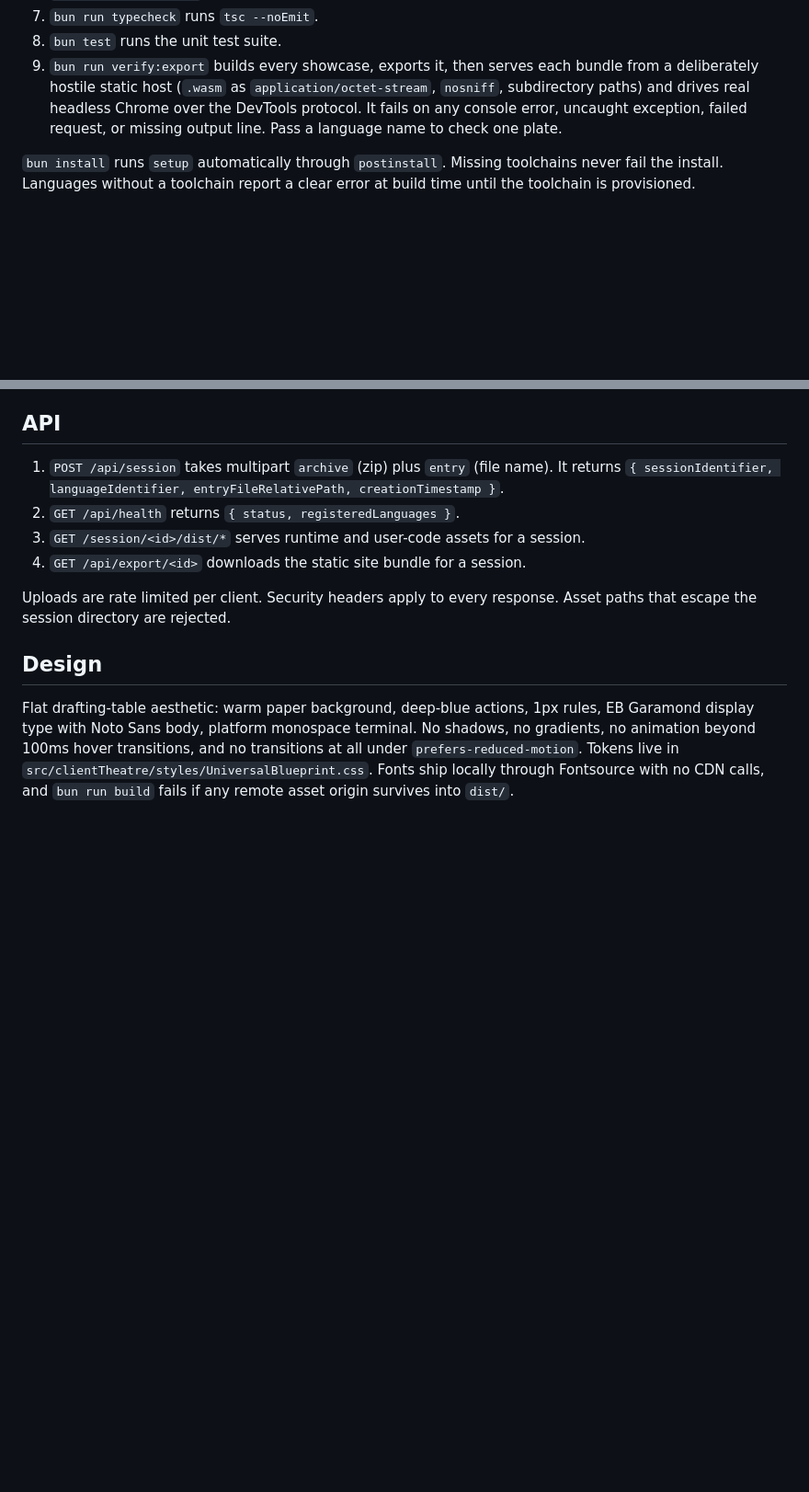
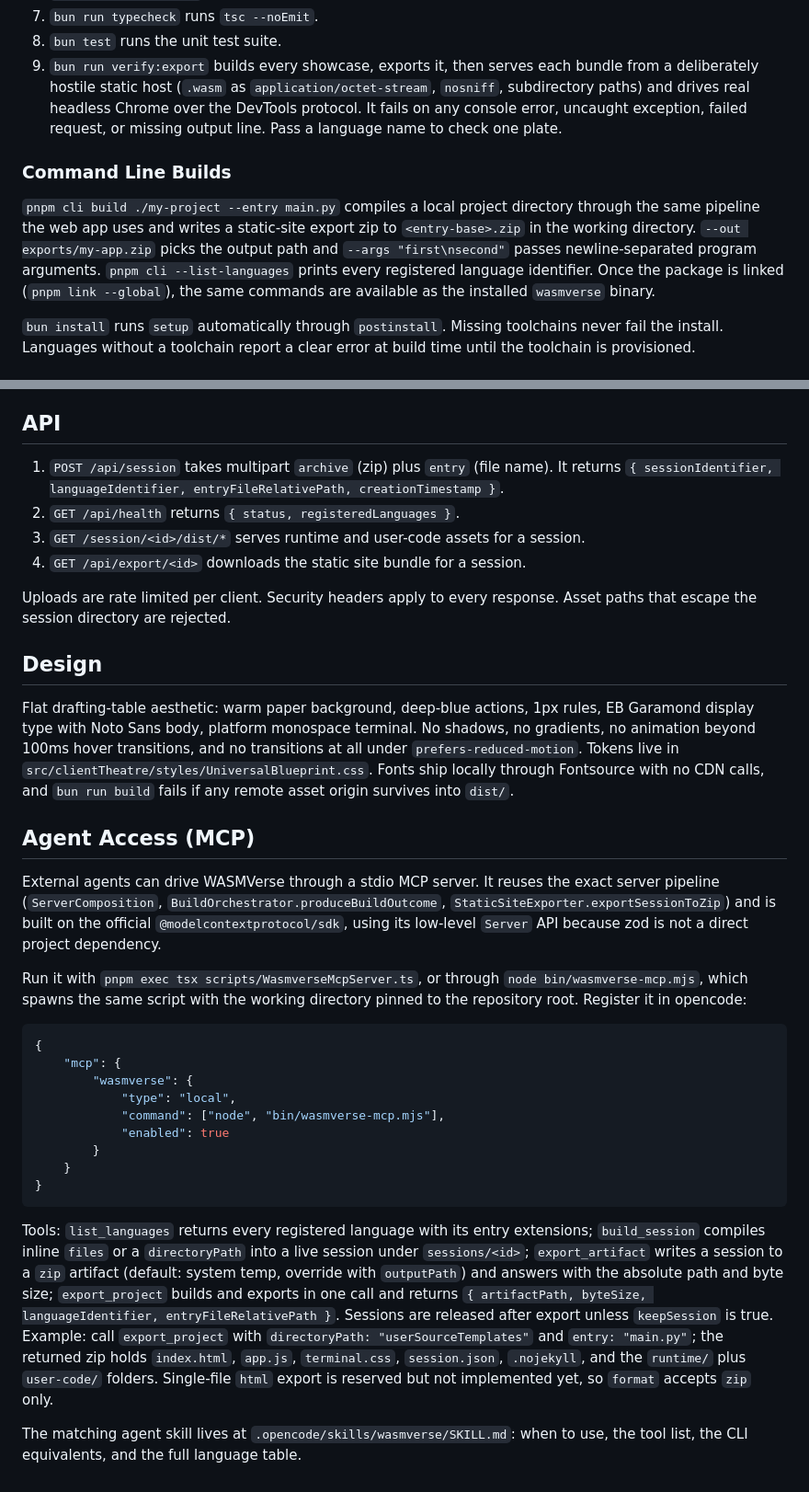
Before and after one commit to richie-rich90454/wasmverse, a Markdown page: README.md, 2 parts joined by grey strips. Shown at 92% size. Rendered like a GitHub page; blank space fills up the shorter version.

Commit message:
docs(readme): document the cli and mcp access

````diff
--- a/README.md
+++ b/README.md
@@ -24,6 +24,10 @@ Open `http://localhost:5173`, press Run plate on the Python plate, and answer th
 7. `bun run typecheck` runs `tsc --noEmit`.
 8. `bun test` runs the unit test suite.
 9. `bun run verify:export` builds every showcase, exports it, then serves each bundle from a deliberately hostile static host (`.wasm` as `application/octet-stream`, `nosniff`, subdirectory paths) and drives real headless Chrome over the DevTools protocol. It fails on any console error, uncaught exception, failed request, or missing output line. Pass a language name to check one plate.
+
+### Command Line Builds
+
+`pnpm cli build ./my-project --entry main.py` compiles a local project directory through the same pipeline the web app uses and writes a static-site export zip to `<entry-base>.zip` in the working directory. `--out exports/my-app.zip` picks the output path and `--args "first\nsecond"` passes newline-separated program arguments. `pnpm cli --list-languages` prints every registered language identifier. Once the package is linked (`pnpm link --global`), the same commands are available as the installed `wasmverse` binary.
 
 `bun install` runs `setup` automatically through `postinstall`. Missing toolchains never fail the install. Languages without a toolchain report a clear error at build time until the toolchain is provisioned.
 
@@ -91,3 +95,25 @@ Uploads are rate limited per client. Security headers apply to every response. A
 ## Design
 
 Flat drafting-table aesthetic: warm paper background, deep-blue actions, 1px rules, EB Garamond display type with Noto Sans body, platform monospace terminal. No shadows, no gradients, no animation beyond 100ms hover transitions, and no transitions at all under `prefers-reduced-motion`. Tokens live in `src/clientTheatre/styles/UniversalBlueprint.css`. Fonts ship locally through Fontsource with no CDN calls, and `bun run build` fails if any remote asset origin survives into `dist/`.
+
+## Agent Access (MCP)
+
+External agents can drive WASMVerse through a stdio MCP server. It reuses the exact server pipeline (`ServerComposition`, `BuildOrchestrator.produceBuildOutcome`, `StaticSiteExporter.exportSessionToZip`) and is built on the official `@modelcontextprotocol/sdk`, using its low-level `Server` API because zod is not a direct project dependency.
+
+Run it with `pnpm exec tsx scripts/WasmverseMcpServer.ts`, or through `node bin/wasmverse-mcp.mjs`, which spawns the same script with the working directory pinned to the repository root. Register it in opencode:
+
+```json
+{
+    "mcp": {
+        "wasmverse": {
+            "type": "local",
+            "command": ["node", "bin/wasmverse-mcp.mjs"],
+            "enabled": true
+        }
+    }
+}
+```
+
+Tools: `list_languages` returns every registered language with its entry extensions; `build_session` compiles inline `files` or a `directoryPath` into a live session under `sessions/<id>`; `export_artifact` writes a session to a `zip` artifact (default: system temp, override with `outputPath`) and answers with the absolute path and byte size; `export_project` builds and exports in one call and returns `{ artifactPath, byteSize, languageIdentifier, entryFileRelativePath }`. Sessions are released after export unless `keepSession` is true. Example: call `export_project` with `directoryPath: "userSourceTemplates"` and `entry: "main.py"`; the returned zip holds `index.html`, `app.js`, `terminal.css`, `session.json`, `.nojekyll`, and the `runtime/` plus `user-code/` folders. Single-file `html` export is reserved but not implemented yet, so `format` accepts `zip` only.
+
+The matching agent skill lives at `.opencode/skills/wasmverse/SKILL.md`: when to use, the tool list, the CLI equivalents, and the full language table.
````
